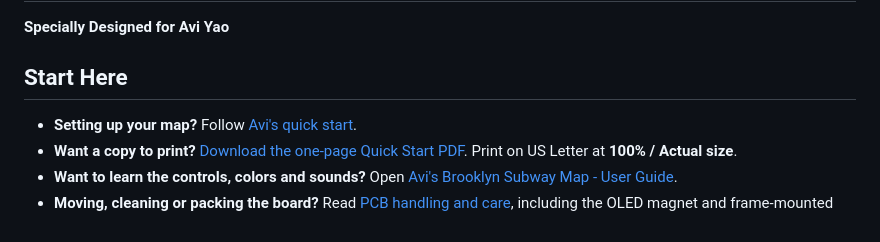
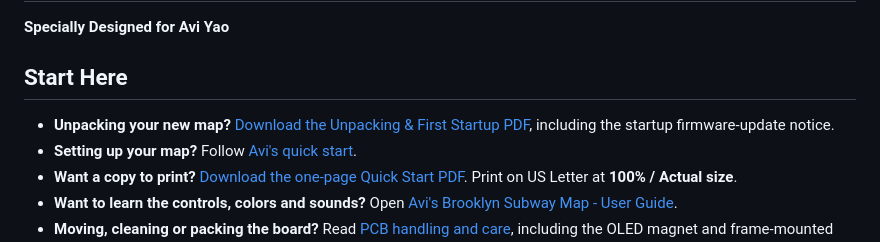
Before and after one commit to jgoldwein/BrooklynSubway, a Markdown page: README.md, the part around the change. Rendered like a GitHub page.

```diff
--- a/README.md
+++ b/README.md
@@ -4,6 +4,7 @@
 
 ## Start Here
 
+- **Unpacking your new map?** [Download the Unpacking & First Startup PDF](https://github.com/jgoldwein/BrooklynSubway/raw/refs/heads/main/docs/shipping/Brooklyn_Subway_Unpacking_Guide.pdf), including the startup firmware-update notice.
 - **Setting up your map?** Follow [Avi's quick start](docs/AVI_QUICK_START.md).
 - **Want a copy to print?** [Download the one-page Quick Start PDF](https://github.com/jgoldwein/BrooklynSubway/raw/refs/heads/main/docs/shipping/Brooklyn_Subway_Quick_Start.pdf).
   Print on US Letter at **100% / Actual size**.
```
Also changed, not shown: docs/AVI_QUICK_START.md (+3 -1 lines), docs/shipping/Brooklyn_Subway_Unpacking_Guide.md (added, +31 -0 lines), docs/shipping/README.md (+9 -0 lines), docs/shipping/Brooklyn_Subway_Unpacking_Guide_preview.png (added), 4 other files.
